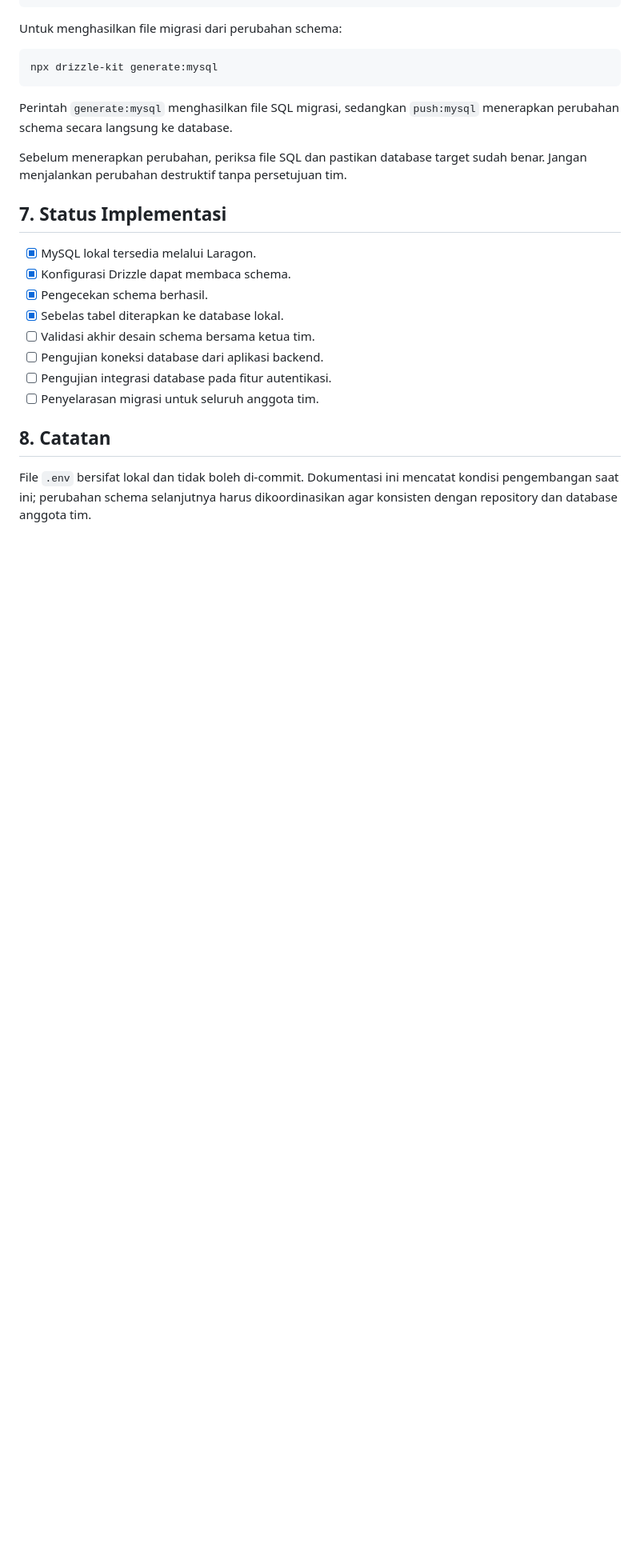
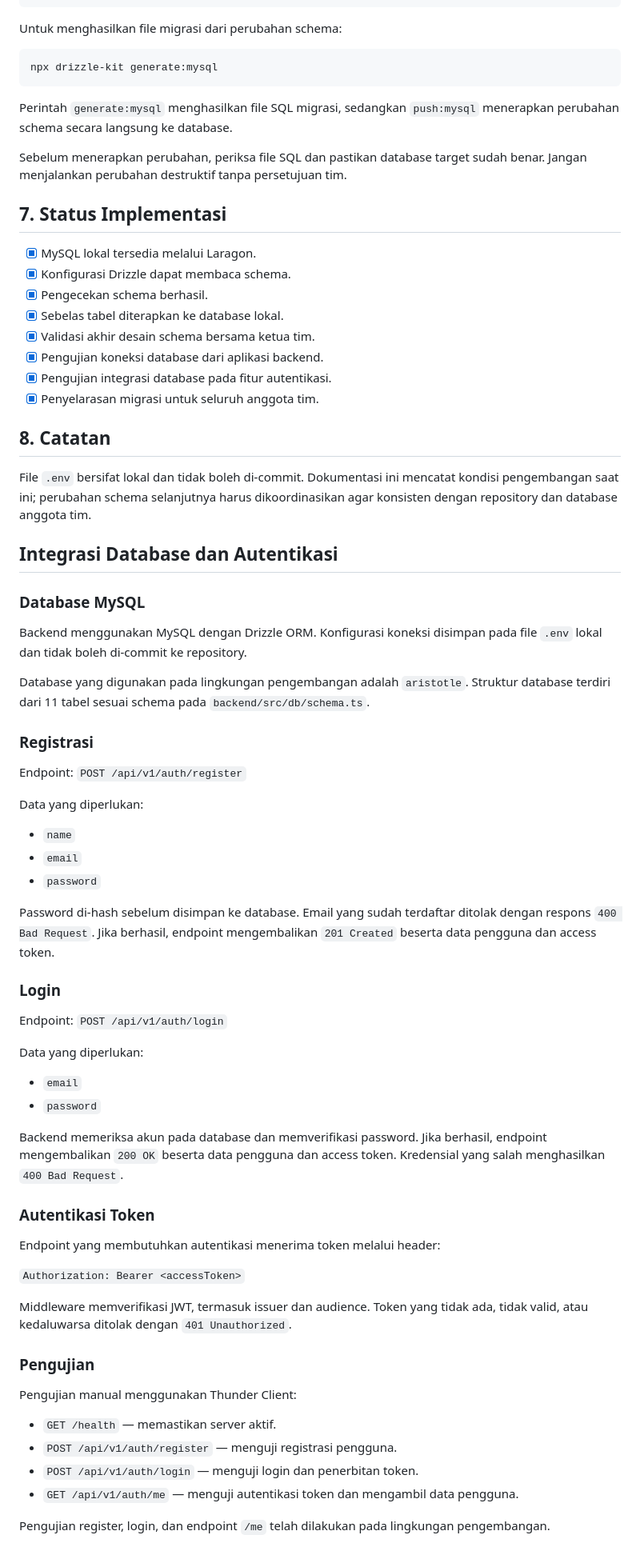
Before and after one commit to 010Resty/pemrograman-berbasis-platform-kelompok-01-mikrokredensial, a Markdown page: docs/database-setup.md, the part around the change. Shown at 80% size. Rendered like a GitHub page; blank space fills up the shorter version.

Commit message:
Enhance database setup documentation
Updated checklist and added database integration details for authentication.

```diff
--- a/docs/database-setup.md
+++ b/docs/database-setup.md
@@ -96,11 +96,53 @@ Sebelum menerapkan perubahan, periksa file SQL dan pastikan database target suda
 - [x] Konfigurasi Drizzle dapat membaca schema.
 - [x] Pengecekan schema berhasil.
 - [x] Sebelas tabel diterapkan ke database lokal.
-- [ ] Validasi akhir desain schema bersama ketua tim.
-- [ ] Pengujian koneksi database dari aplikasi backend.
-- [ ] Pengujian integrasi database pada fitur autentikasi.
-- [ ] Penyelarasan migrasi untuk seluruh anggota tim.
+- [x] Validasi akhir desain schema bersama ketua tim.
+- [x] Pengujian koneksi database dari aplikasi backend.
+- [x] Pengujian integrasi database pada fitur autentikasi.
+- [x] Penyelarasan migrasi untuk seluruh anggota tim.
 
 ## 8. Catatan
 
 File `.env` bersifat lokal dan tidak boleh di-commit. Dokumentasi ini mencatat kondisi pengembangan saat ini; perubahan schema selanjutnya harus dikoordinasikan agar konsisten dengan repository dan database anggota tim.
+
+## Integrasi Database dan Autentikasi
+
+### Database MySQL
+Backend menggunakan MySQL dengan Drizzle ORM. Konfigurasi koneksi disimpan pada file `.env` lokal dan tidak boleh di-commit ke repository.
+
+Database yang digunakan pada lingkungan pengembangan adalah `aristotle`. Struktur database terdiri dari 11 tabel sesuai schema pada `backend/src/db/schema.ts`.
+
+### Registrasi
+Endpoint: `POST /api/v1/auth/register`
+
+Data yang diperlukan:
+- `name`
+- `email`
+- `password`
+
+Password di-hash sebelum disimpan ke database. Email yang sudah terdaftar ditolak dengan respons `400 Bad Request`. Jika berhasil, endpoint mengembalikan `201 Created` beserta data pengguna dan access token.
+
+### Login
+Endpoint: `POST /api/v1/auth/login`
+
+Data yang diperlukan:
+- `email`
+- `password`
+
+Backend memeriksa akun pada database dan memverifikasi password. Jika berhasil, endpoint mengembalikan `200 OK` beserta data pengguna dan access token. Kredensial yang salah menghasilkan `400 Bad Request`.
+
+### Autentikasi Token
+Endpoint yang membutuhkan autentikasi menerima token melalui header:
+
+`Authorization: Bearer <accessToken>`
+
+Middleware memverifikasi JWT, termasuk issuer dan audience. Token yang tidak ada, tidak valid, atau kedaluwarsa ditolak dengan `401 Unauthorized`.
+
+### Pengujian
+Pengujian manual menggunakan Thunder Client:
+- `GET /health` — memastikan server aktif.
+- `POST /api/v1/auth/register` — menguji registrasi pengguna.
+- `POST /api/v1/auth/login` — menguji login dan penerbitan token.
+- `GET /api/v1/auth/me` — menguji autentikasi token dan mengambil data pengguna.
+
+Pengujian register, login, dan endpoint `/me` telah dilakukan pada lingkungan pengembangan.
```
